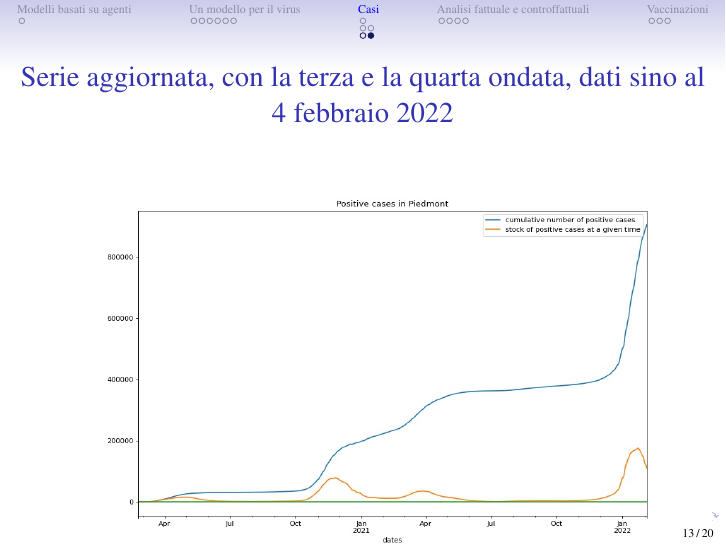
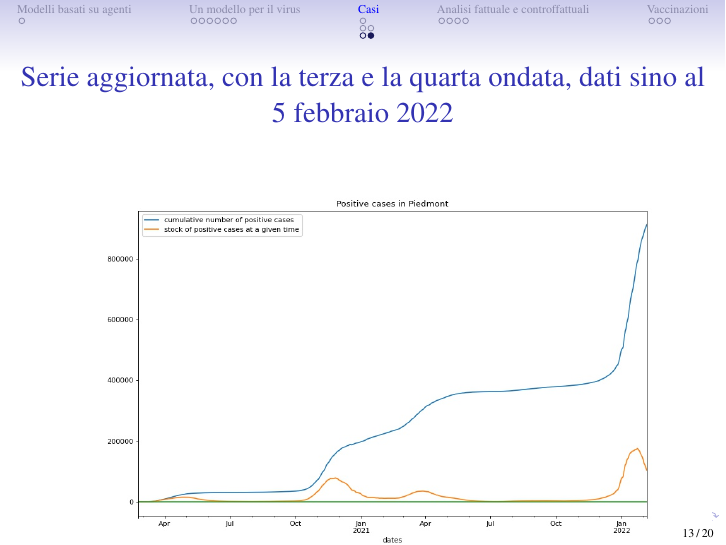
Before and after one commit to terna/Subalpino, LaTeX slides (CircoloSubalpino20220208.tex): page 13 of 20. Compiled offline with pdfLaTeX.

Commit message:
update data

```diff
--- a/CircoloSubalpino20220208.tex
+++ b/CircoloSubalpino20220208.tex
@@ -270,7 +270,7 @@ In ogni figura, 10.000 simulazoni.
 
 
 %%%%%%%%%%%%%%%%%%%%%%%%%%%%%%%%%%%%%%%%%%%%%%%%%%%%%%%%%
-\begin{frame}{Serie aggiornata, con la terza e la quarta ondata, dati sino al 4 febbraio 2022}
+\begin{frame}{Serie aggiornata, con la terza e la quarta ondata, dati sino al 5 febbraio 2022}
 
 \begin{figure}[H]
 \center
```
Also changed, not shown: CircoloSubalpino20220208.pdf, andamento900.jpg, 1 other file.
